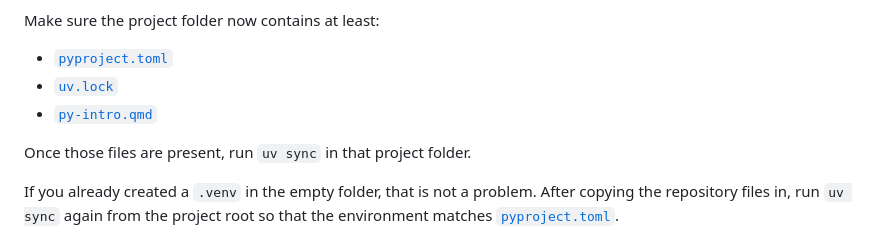
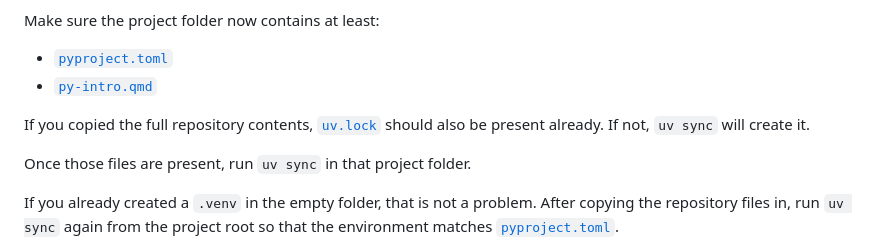
Before and after one commit to iangow/era_pl_templates, a Markdown page: README.md, the part around the change. Rendered like a GitHub page.

Commit message:
Clarify uv.lock setup instructions

```diff
--- a/README.md
+++ b/README.md
@@ -34,8 +34,9 @@ To turn that empty project into a working copy of this template repository:
 Make sure the project folder now contains at least:
 
 - [`pyproject.toml`](pyproject.toml)
-- [`uv.lock`](uv.lock)
 - [`py-intro.qmd`](py-intro.qmd)
+
+If you copied the full repository contents, [`uv.lock`](uv.lock) should also be present already. If not, `uv sync` will create it.
 
 Once those files are present, run `uv sync` in that project folder.
 
```
